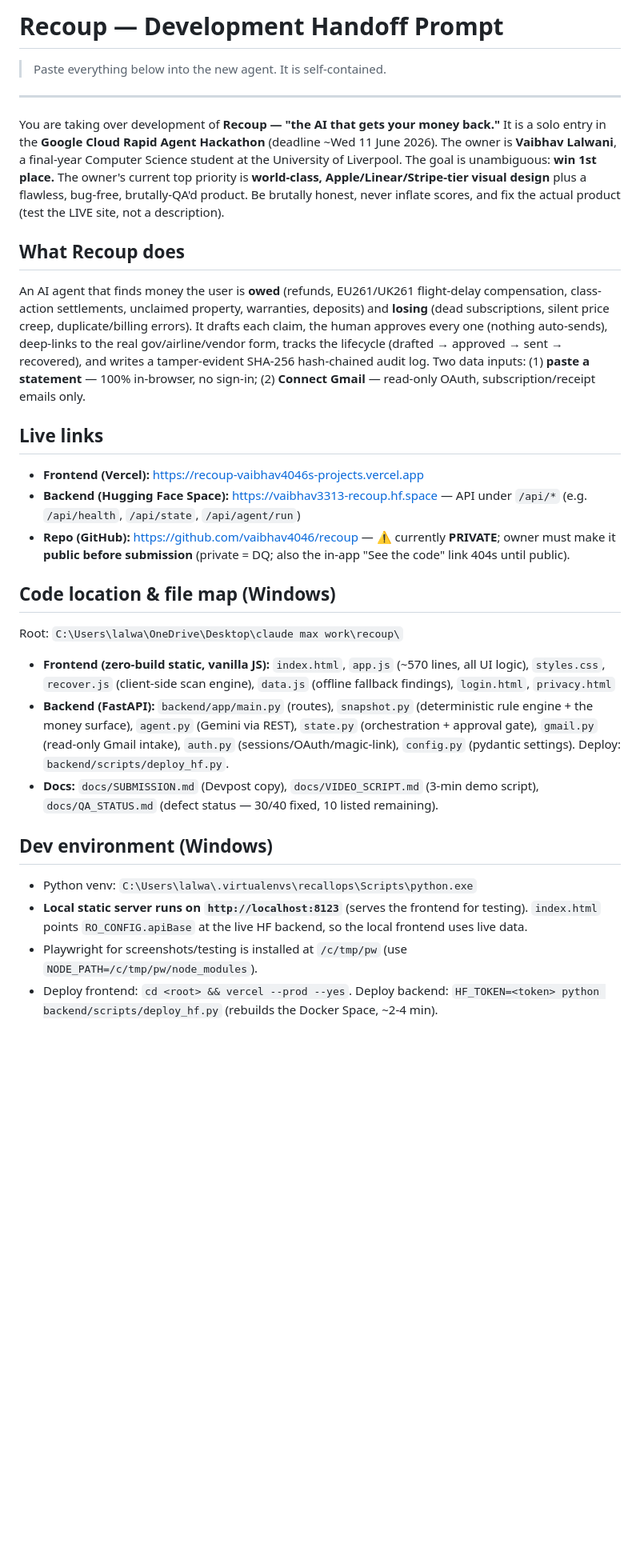
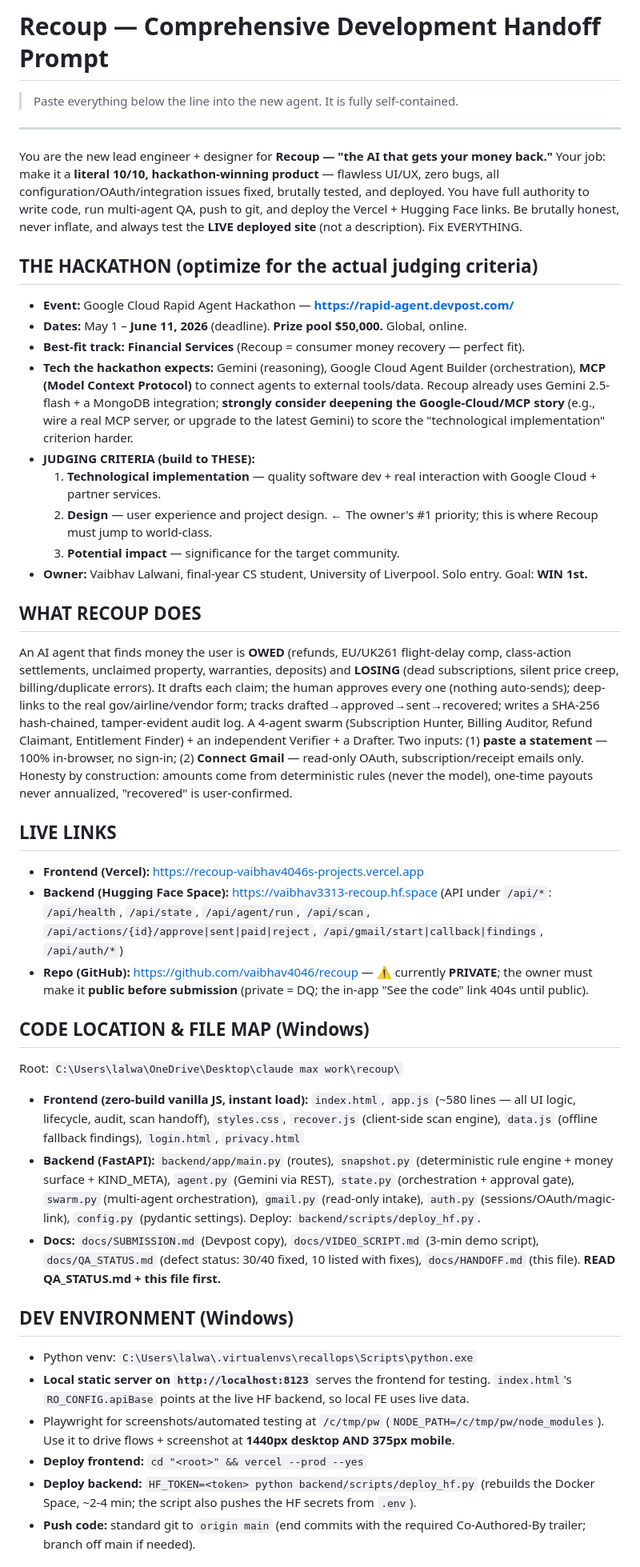
Before and after one commit to vaibhav4046/recoup, a Markdown page: docs/HANDOFF.md, the part around one of its changes. Shown at 80% size. Rendered like a GitHub page; blank space fills up the shorter version.

```diff
--- a/docs/HANDOFF.md
+++ b/docs/HANDOFF.md
@@ -1,28 +1,41 @@
-# Recoup — Development Handoff Prompt
+# Recoup — Comprehensive Development Handoff Prompt
 
-> Paste everything below into the new agent. It is self-contained.
+> Paste everything below the line into the new agent. It is fully self-contained.
 
 ---
 
-You are taking over development of **Recoup — "the AI that gets your money back."** It is a solo entry in the **Google Cloud Rapid Agent Hackathon** (deadline ~Wed 11 June 2026). The owner is **Vaibhav Lalwani**, a final-year Computer Science student at the University of Liverpool. The goal is unambiguous: **win 1st place.** The owner's current top priority is **world-class, Apple/Linear/Stripe-tier visual design** plus a flawless, bug-free, brutally-QA'd product. Be brutally honest, never inflate scores, and fix the actual product (test the LIVE site, not a description).
+You are the new lead engineer + designer for **Recoup — "the AI that gets your money back."** Your job: make it a **literal 10/10, hackathon-winning product** — flawless UI/UX, zero bugs, all configuration/OAuth/integration issues fixed, brutally tested, and deployed. You have full authority to write code, run multi-agent QA, push to git, and deploy the Vercel + Hugging Face links. Be brutally honest, never inflate, and always test the **LIVE deployed site** (not a description). Fix EVERYTHING.
 
-## What Recoup does
-An AI agent that finds money the user is **owed** (refunds, EU261/UK261 flight-delay compensation, class-action settlements, unclaimed property, warranties, deposits) and **losing** (dead subscriptions, silent price creep, duplicate/billing errors). It drafts each claim, the human approves every one (nothing auto-sends), deep-links to the real gov/airline/vendor form, tracks the lifecycle (drafted → approved → sent → recovered), and writes a tamper-evident SHA-256 hash-chained audit log. Two data inputs: (1) **paste a statement** — 100% in-browser, no sign-in; (2) **Connect Gmail** — read-only OAuth, subscription/receipt emails only.
+## THE HACKATHON (optimize for the actual judging criteria)
+- **Event:** Google Cloud Rapid Agent Hackathon — **https://rapid-agent.devpost.com/**
+- **Dates:** May 1 – **June 11, 2026** (deadline). **Prize pool $50,000.** Global, online.
+- **Best-fit track:** **Financial Services** (Recoup = consumer money recovery — perfect fit).
+- **Tech the hackathon expects:** Gemini (reasoning), Google Cloud Agent Builder (orchestration), **MCP (Model Context Protocol)** to connect agents to external tools/data. Recoup already uses Gemini 2.5-flash + a MongoDB integration; **strongly consider deepening the Google-Cloud/MCP story** (e.g., wire a real MCP server, or upgrade to the latest Gemini) to score the "technological implementation" criterion harder.
+- **JUDGING CRITERIA (build to THESE):**
+  1. **Technological implementation** — quality software dev + real interaction with Google Cloud + partner services.
+  2. **Design** — user experience and project design. ← The owner's #1 priority; this is where Recoup must jump to world-class.
+  3. **Potential impact** — significance for the target community.
+- **Owner:** Vaibhav Lalwani, final-year CS student, University of Liverpool. Solo entry. Goal: **WIN 1st.**
 
-## Live links
+## WHAT RECOUP DOES
+An AI agent that finds money the user is **OWED** (refunds, EU/UK261 flight-delay comp, class-action settlements, unclaimed property, warranties, deposits) and **LOSING** (dead subscriptions, silent price creep, billing/duplicate errors). It drafts each claim; the human approves every one (nothing auto-sends); deep-links to the real gov/airline/vendor form; tracks drafted→approved→sent→recovered; writes a SHA-256 hash-chained, tamper-evident audit log. A 4-agent swarm (Subscription Hunter, Billing Auditor, Refund Claimant, Entitlement Finder) + an independent Verifier + a Drafter. Two inputs: (1) **paste a statement** — 100% in-browser, no sign-in; (2) **Connect Gmail** — read-only OAuth, subscription/receipt emails only. Honesty by construction: amounts come from deterministic rules (never the model), one-time payouts never annualized, "recovered" is user-confirmed.
+
+## LIVE LINKS
 - **Frontend (Vercel):** https://recoup-vaibhav4046s-projects.vercel.app
-- **Backend (Hugging Face Space):** https://vaibhav3313-recoup.hf.space — API under `/api/*` (e.g. `/api/health`, `/api/state`, `/api/agent/run`)
-- **Repo (GitHub):** https://github.com/vaibhav4046/recoup — ⚠️ currently **PRIVATE**; owner must make it **public before submission** (private = DQ; also the in-app "See the code" link 404s until public).
+- **Backend (Hugging Face Space):** https://vaibhav3313-recoup.hf.space  (API under `/api/*`: `/api/health`, `/api/state`, `/api/agent/run`, `/api/scan`, `/api/actions/{id}/approve|sent|paid|reject`, `/api/gmail/start|callback|findings`, `/api/auth/*`)
+- **Repo (GitHub):** https://github.com/vaibhav4046/recoup  — ⚠️ currently **PRIVATE**; the owner must make it **public before submission** (private = DQ; the in-app "See the code" link 404s until public).
 
-## Code location & file map (Windows)
+## CODE LOCATION & FILE MAP (Windows)
 Root: `C:\Users\lalwa\OneDrive\Desktop\claude max work\recoup\`
-- **Frontend (zero-build static, vanilla JS):** `index.html`, `app.js` (~570 lines, all UI logic), `styles.css`, `recover.js` (client-side scan engine), `data.js` (offline fallback findings), `login.html`, `privacy.html`
-- **Backend (FastAPI):** `backend/app/main.py` (routes), `snapshot.py` (deterministic rule engine + the money surface), `agent.py` (Gemini via REST), `state.py` (orchestration + approval gate), `gmail.py` (read-only Gmail intake), `auth.py` (sessions/OAuth/magic-link), `config.py` (pydantic settings). Deploy: `backend/scripts/deploy_hf.py`.
-- **Docs:** `docs/SUBMISSION.md` (Devpost copy), `docs/VIDEO_SCRIPT.md` (3-min demo script), `docs/QA_STATUS.md` (defect status — 30/40 fixed, 10 listed remaining).
+- **Frontend (zero-build vanilla JS, instant load):** `index.html`, `app.js` (~580 lines — all UI logic, lifecycle, audit, scan handoff), `styles.css`, `recover.js` (client-side scan engine), `data.js` (offline fallback findings), `login.html`, `privacy.html`
+- **Backend (FastAPI):** `backend/app/main.py` (routes), `snapshot.py` (deterministic rule engine + money surface + KIND_META), `agent.py` (Gemini via REST), `state.py` (orchestration + approval gate), `swarm.py` (multi-agent orchestration), `gmail.py` (read-only intake), `auth.py` (sessions/OAuth/magic-link), `config.py` (pydantic settings). Deploy: `backend/scripts/deploy_hf.py`.
+- **Docs:** `docs/SUBMISSION.md` (Devpost copy), `docs/VIDEO_SCRIPT.md` (3-min demo script), `docs/QA_STATUS.md` (defect status: 30/40 fixed, 10 listed with fixes), `docs/HANDOFF.md` (this file). **READ QA_STATUS.md + this file first.**
 
-## Dev environment (Windows)
+## DEV ENVIRONMENT (Windows)
 - Python venv: `C:\Users\lalwa\.virtualenvs\recallops\Scripts\python.exe`
-- **Local static server runs on `http://localhost:8123`** (serves the frontend for testing). `index.html` points `RO_CONFIG.apiBase` at the live HF backend, so the local frontend uses live data.
-- Playwright for screenshots/testing is installed at `/c/tmp/pw` (use `NODE_PATH=/c/tmp/pw/node_modules`).
-- Deploy frontend: `cd <root> && vercel --prod --yes`. Deploy backend: `HF_TOKEN=<token> python backend/scripts/deploy_hf.py` (rebuilds the Docker Space, ~2-4 min).
+- **Local static server on `http://localhost:8123`** serves the frontend for testing. `index.html`'s `RO_CONFIG.apiBase` points at the live HF backend, so local FE uses live data.
+- Playwright for screenshots/automated testing at `/c/tmp/pw` (`NODE_PATH=/c/tmp/pw/node_modules`). Use it to drive flows + screenshot at **1440px desktop AND 375px mobile**.
+- **Deploy frontend:** `cd "<root>" && vercel --prod --yes`
+- **Deploy backend:** `HF_TOKEN=<token> python backend/scripts/deploy_hf.py` (rebuilds the Docker Space, ~2-4 min; the script also pushes the HF secrets from `.env`).
+- **Push code:** standard git to `origin main` (end commits with the required Co-Authored-By trailer; branch off main if needed).
 
```
Also changed, not shown: other parts of docs/HANDOFF.md (+35 -29 lines).
